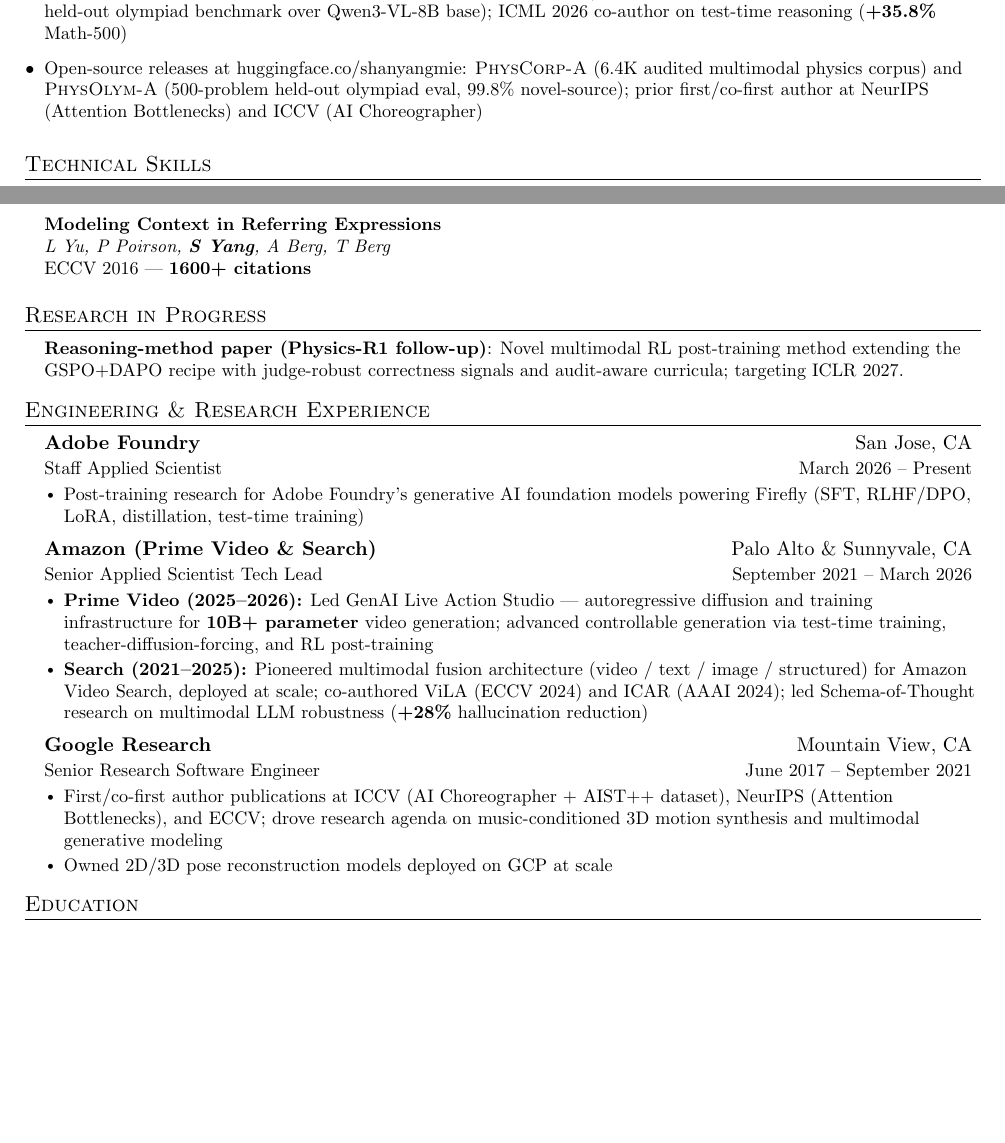
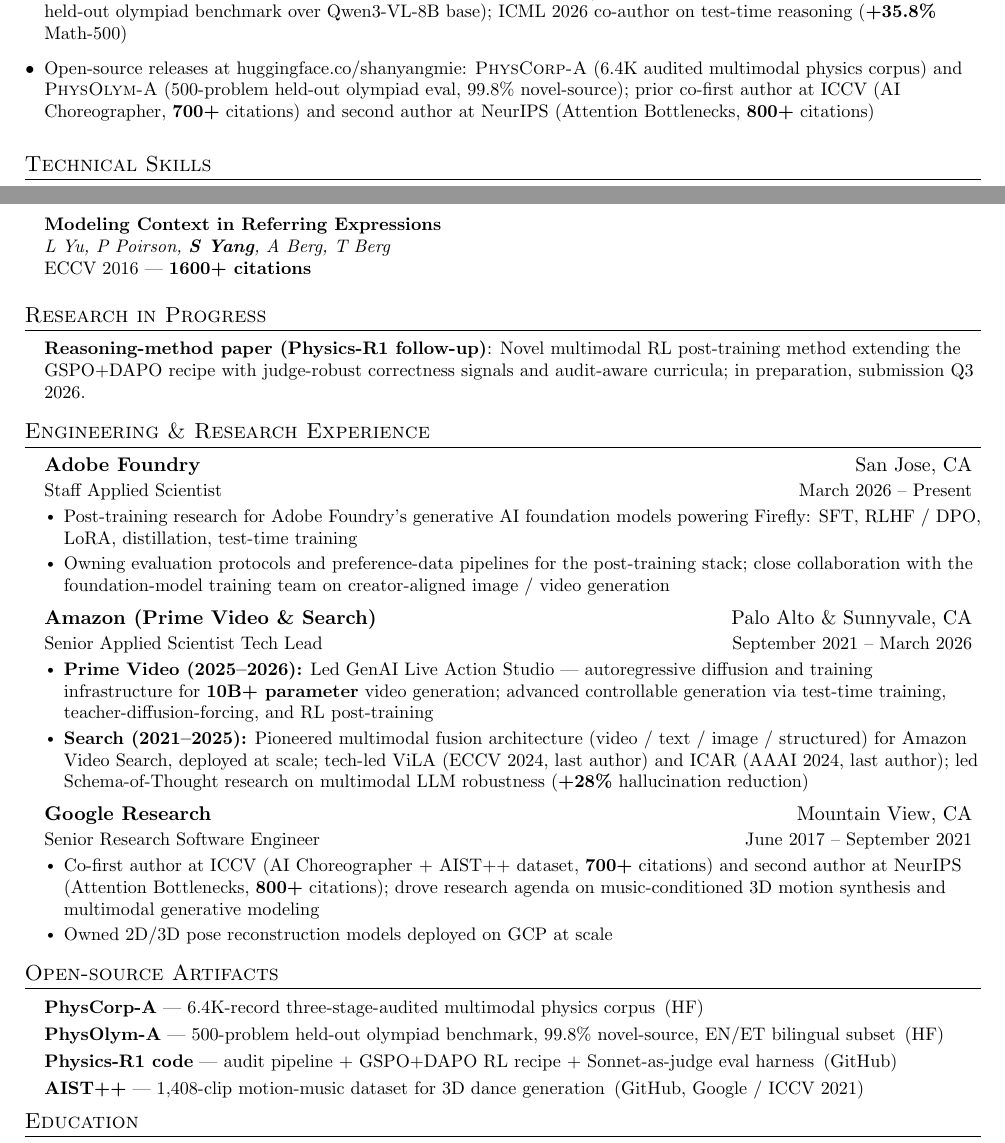
Before and after one commit to shanyang-me/shanyang-me.github.io, a LaTeX CV (docs/shanyang_resume.tex): two parts of pages 1 and 2 of 2, joined at a grey line, cut so that both start at the same text, the shorter picture padded with empty space. Compiled offline with pdfLaTeX.

Commit message:
Third-pass resume edits
- Drop "first/co-first author at NeurIPS" inflation: Attention Bottlenecks
  is second author. Summary bullet 3 and Google bullet 1 now honestly
  read "co-first at ICCV (AI Choreographer, 700+ cites); second at
  NeurIPS (Attention Bottlenecks, 800+ cites)"
- "ICLR 2027" target softened to "in preparation, submission Q3 2026"
- Amazon Search bullet: "co-authored ViLA / ICAR" -> "tech-led ViLA
  (ECCV 2024, last author) and ICAR (AAAI 2024, last author)" — owns
  the senior-author position rather than hedging
- Adobe block expanded with a second bullet on owned scope (evaluation
  protocols, preference-data pipelines, creator-aligned generation)
- Drop "and ECCV" from Google bullet — no Google-era first-author ECCV
- New Open-source Artifacts section listing PhysCorp-A, PhysOlym-A,
  Physics-R1 code, and AIST++ with direct HF / GitHub links — fills
  page 2 and signals research-program track record

Co-Authored-By: Claude Opus 4.7 (1M context) <noreply@anthropic.com>

```diff
--- a/docs/shanyang_resume.tex
+++ b/docs/shanyang_resume.tex
@@ -104,7 +104,7 @@
   \resumeItemListStart
     \resumeItem{Research scientist focused on \textbf{multimodal RL post-training} and visual-language reasoning, with 8+ years across foundation models at Adobe, Amazon, and Google Research}
     \resumeItem{\textbf{Sole-author arXiv 2026} on RL post-training for visual reasoning (\textbf{Physics-R1}: GSPO+DAPO, \textbf{+18.3\,pp} on the held-out olympiad benchmark over Qwen3-VL-8B base); ICML 2026 co-author on test-time reasoning (\textbf{+35.8\%} Math-500)}
-    \resumeItem{Open-source releases at \href{https://huggingface.co/shanyangmie}{huggingface.co/shanyangmie}: \textsc{PhysCorp-A} (6.4K audited multimodal physics corpus) and \textsc{PhysOlym-A} (500-problem held-out olympiad eval, 99.8\% novel-source); prior first/co-first author at NeurIPS (Attention Bottlenecks) and ICCV (AI Choreographer)}
+    \resumeItem{Open-source releases at \href{https://huggingface.co/shanyangmie}{huggingface.co/shanyangmie}: \textsc{PhysCorp-A} (6.4K audited multimodal physics corpus) and \textsc{PhysOlym-A} (500-problem held-out olympiad eval, 99.8\% novel-source); prior co-first author at ICCV (AI Choreographer, \textbf{700+} citations) and second author at NeurIPS (Attention Bottlenecks, \textbf{800+} citations)}
   \resumeItemListEnd
 
 %-----------TECHNICAL SKILLS-----------
@@ -164,7 +164,7 @@
 %-----------RESEARCH IN PROGRESS-----------
 \section{Research in Progress}
   \resumeSubHeadingListStart
-    \resumeRIP{Reasoning-method paper (Physics-R1 follow-up)}{Novel multimodal RL post-training method extending the GSPO+DAPO recipe with judge-robust correctness signals and audit-aware curricula; targeting ICLR 2027.}
+    \resumeRIP{Reasoning-method paper (Physics-R1 follow-up)}{Novel multimodal RL post-training method extending the GSPO+DAPO recipe with judge-robust correctness signals and audit-aware curricula; in preparation, submission Q3 2026.}
   \resumeSubHeadingListEnd
 
 %-----------EXPERIENCE-----------
@@ -175,7 +175,8 @@
       {Adobe Foundry}{San Jose, CA}
       {Staff Applied Scientist}{March 2026 -- Present}
       \resumeItemListStart
-        \resumeItem{Post-training research for Adobe Foundry's generative AI foundation models powering Firefly (SFT, RLHF/DPO, LoRA, distillation, test-time training)}
+        \resumeItem{Post-training research for Adobe Foundry's generative AI foundation models powering Firefly: SFT, RLHF / DPO, LoRA, distillation, test-time training}
+        \resumeItem{Owning evaluation protocols and preference-data pipelines for the post-training stack; close collaboration with the foundation-model training team on creator-aligned image / video generation}
       \resumeItemListEnd
 
     \resumeSubheading
@@ -183,17 +184,26 @@
       {Senior Applied Scientist Tech Lead}{September 2021 -- March 2026}
       \resumeItemListStart
         \resumeItem{\textbf{Prime Video (2025--2026):} Led GenAI Live Action Studio --- autoregressive diffusion and training infrastructure for \textbf{10B+ parameter} video generation; advanced controllable generation via test-time training, teacher-diffusion-forcing, and RL post-training}
-        \resumeItem{\textbf{Search (2021--2025):} Pioneered multimodal fusion architecture (video / text / image / structured) for Amazon Video Search, deployed at scale; co-authored ViLA (ECCV 2024) and ICAR (AAAI 2024); led Schema-of-Thought research on multimodal LLM robustness (\textbf{+28\%} hallucination reduction)}
+        \resumeItem{\textbf{Search (2021--2025):} Pioneered multimodal fusion architecture (video / text / image / structured) for Amazon Video Search, deployed at scale; tech-led ViLA (ECCV 2024, last author) and ICAR (AAAI 2024, last author); led Schema-of-Thought research on multimodal LLM robustness (\textbf{+28\%} hallucination reduction)}
       \resumeItemListEnd
 
     \resumeSubheading
       {Google Research}{Mountain View, CA}
       {Senior Research Software Engineer}{June 2017 -- September 2021}
       \resumeItemListStart
-        \resumeItem{First/co-first author publications at ICCV (AI Choreographer + AIST++ dataset), NeurIPS (Attention Bottlenecks), and ECCV; drove research agenda on music-conditioned 3D motion synthesis and multimodal generative modeling}
+        \resumeItem{Co-first author at ICCV (AI Choreographer + AIST++ dataset, \textbf{700+} citations) and second author at NeurIPS (Attention Bottlenecks, \textbf{800+} citations); drove research agenda on music-conditioned 3D motion synthesis and multimodal generative modeling}
         \resumeItem{Owned 2D/3D pose reconstruction models deployed on GCP at scale}
       \resumeItemListEnd
 
+  \resumeSubHeadingListEnd
+
+%-----------OPEN-SOURCE ARTIFACTS-----------
+\section{Open-source Artifacts}
+  \resumeSubHeadingListStart
+    \resumeSubItem{\textbf{\textsc{PhysCorp-A}} --- 6.4K-record three-stage-audited multimodal physics corpus \,(\href{https://huggingface.co/datasets/shanyangmie/physcorp-a}{HF})}
+    \resumeSubItem{\textbf{\textsc{PhysOlym-A}} --- 500-problem held-out olympiad benchmark, 99.8\% novel-source, EN/ET bilingual subset \,(\href{https://huggingface.co/datasets/shanyangmie/physolym-a}{HF})}
+    \resumeSubItem{\textbf{Physics-R1 code} --- audit pipeline + GSPO+DAPO RL recipe + Sonnet-as-judge eval harness \,(\href{https://github.com/shanyang-me/physics-r1-code}{GitHub})}
+    \resumeSubItem{\textbf{AIST++} --- 1{,}408-clip motion-music dataset for 3D dance generation \,(\href{https://github.com/google/aistplusplus_api}{GitHub}, Google / ICCV 2021)}
   \resumeSubHeadingListEnd
 
 %-----------EDUCATION-----------
```
Also changed, not shown: docs/shanyang_resume.pdf.
